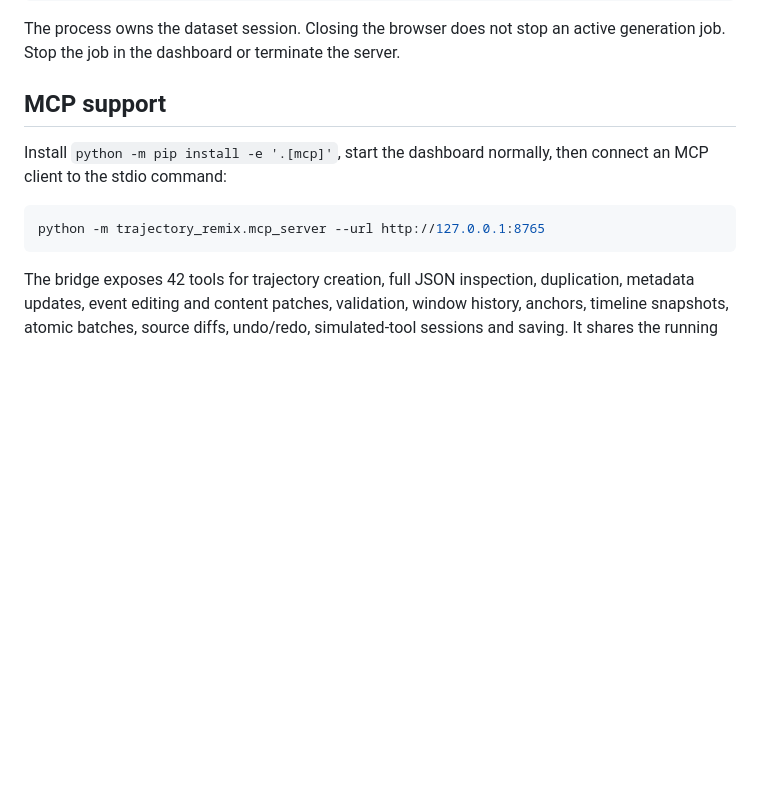
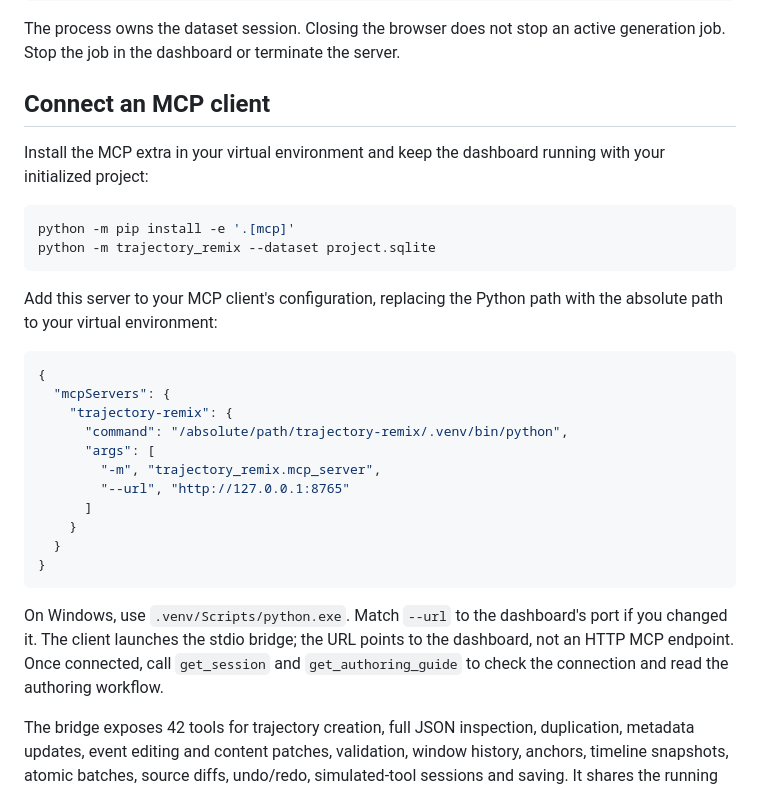
Before and after one commit to TheDudeFromCI/trajectory-remix, a Markdown page: README.md, the part around the change. GitHub-like rendering; blank space fills up the shorter version.

Commit message:
Document MCP client connection setup in README

````diff
--- a/README.md
+++ b/README.md
@@ -52,14 +52,37 @@ python -m trajectory_remix init --dataset custom.sqlite --tokenizer tokenizer.js
 The process owns the dataset session. Closing the browser does not stop an active
 generation job. Stop the job in the dashboard or terminate the server.
 
-## MCP support
+## Connect an MCP client
 
-Install `python -m pip install -e '.[mcp]'`, start the dashboard normally, then
-connect an MCP client to the stdio command:
+Install the MCP extra in your virtual environment and keep the dashboard running
+with your initialized project:
 
 ```bash
-python -m trajectory_remix.mcp_server --url http://127.0.0.1:8765
+python -m pip install -e '.[mcp]'
+python -m trajectory_remix --dataset project.sqlite
 ```
+
+Add this server to your MCP client's configuration, replacing the Python path
+with the absolute path to your virtual environment:
+
+```json
+{
+  "mcpServers": {
+    "trajectory-remix": {
+      "command": "/absolute/path/trajectory-remix/.venv/bin/python",
+      "args": [
+        "-m", "trajectory_remix.mcp_server",
+        "--url", "http://127.0.0.1:8765"
+      ]
+    }
+  }
+}
+```
+
+On Windows, use `.venv/Scripts/python.exe`. Match `--url` to the dashboard's port
+if you changed it. The client launches the stdio bridge; the URL points to the
+dashboard, not an HTTP MCP endpoint. Once connected, call `get_session` and
+`get_authoring_guide` to check the connection and read the authoring workflow.
 
 The bridge exposes 42 tools for trajectory creation, full JSON inspection,
 duplication, metadata updates, event editing and content patches, validation,
````
